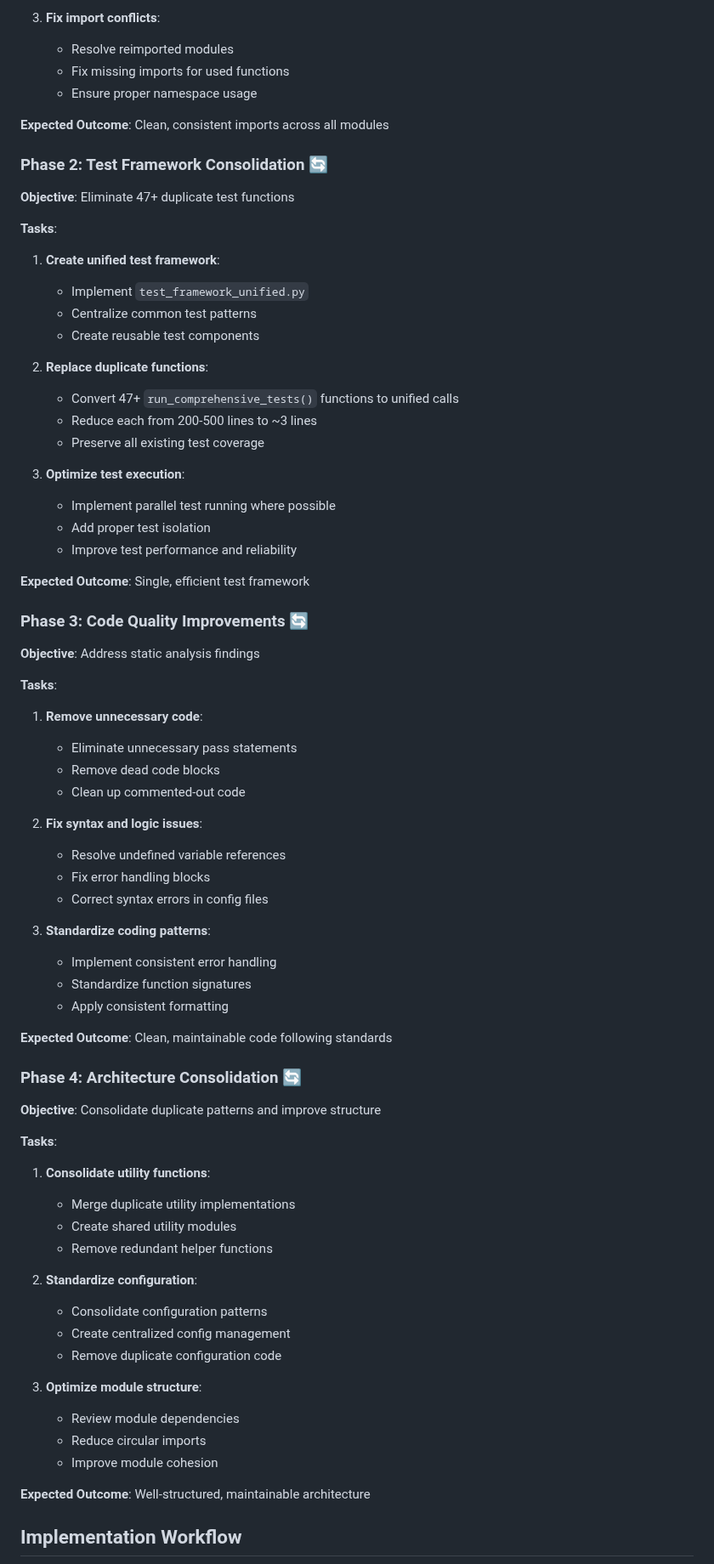
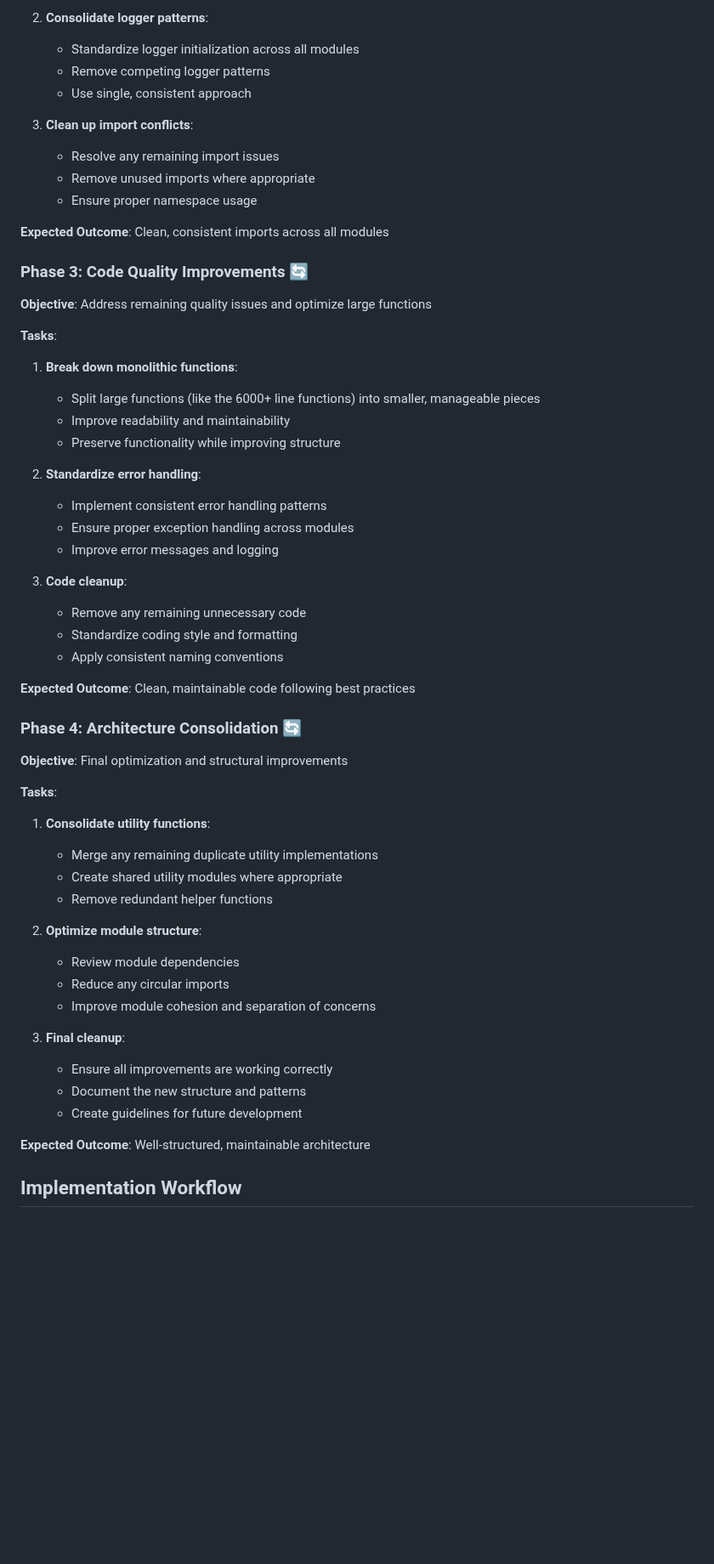
Before and after one commit to waynegault/ancestry, a Markdown page: IMPLEMENTATION_PLAN.md, the part around one of its changes. Shown at 85% size. Drawn GitHub-style; blank space fills up the shorter version.

```diff
--- a/IMPLEMENTATION_PLAN.md
+++ b/IMPLEMENTATION_PLAN.md
@@ -49,72 +69,56 @@ This document outlines the comprehensive plan to eliminate code duplication, sta
    - Update all modules to use unified import style
 
-3. **Fix import conflicts**:
-   - Resolve reimported modules
-   - Fix missing imports for used functions
+2. **Consolidate logger patterns**:
+   - Standardize logger initialization across all modules
+   - Remove competing logger patterns
+   - Use single, consistent approach
+
+3. **Clean up import conflicts**:
+   - Resolve any remaining import issues
+   - Remove unused imports where appropriate
    - Ensure proper namespace usage
 
 **Expected Outcome**: Clean, consistent imports across all modules
 
-### Phase 2: Test Framework Consolidation 🔄
-**Objective**: Eliminate 47+ duplicate test functions
+### Phase 3: Code Quality Improvements 🔄
+**Objective**: Address remaining quality issues and optimize large functions
 
 **Tasks**:
-1. **Create unified test framework**:
-   - Implement `test_framework_unified.py`
-   - Centralize common test patterns
-   - Create reusable test components
+1. **Break down monolithic functions**:
+   - Split large functions (like the 6000+ line functions) into smaller, manageable pieces
+   - Improve readability and maintainability
+   - Preserve functionality while improving structure
 
-2. **Replace duplicate functions**:
-   - Convert 47+ `run_comprehensive_tests()` functions to unified calls
-   - Reduce each from 200-500 lines to ~3 lines
-   - Preserve all existing test coverage
+2. **Standardize error handling**:
+   - Implement consistent error handling patterns
+   - Ensure proper exception handling across modules
+   - Improve error messages and logging
 
-3. **Optimize test execution**:
-   - Implement parallel test running where possible
-   - Add proper test isolation
-   - Improve test performance and reliability
+3. **Code cleanup**:
+   - Remove any remaining unnecessary code
+   - Standardize coding style and formatting
+   - Apply consistent naming conventions
 
-**Expected Outcome**: Single, efficient test framework
-
-### Phase 3: Code Quality Improvements 🔄
-**Objective**: Address static analysis findings
-
-**Tasks**:
-1. **Remove unnecessary code**:
-   - Eliminate unnecessary pass statements
-   - Remove dead code blocks
-   - Clean up commented-out code
-
-2. **Fix syntax and logic issues**:
-   - Resolve undefined variable references
-   - Fix error handling blocks
-   - Correct syntax errors in config files
-
-3. **Standardize coding patterns**:
-   - Implement consistent error handling
-   - Standardize function signatures
-   - Apply consistent formatting
-
-**Expected Outcome**: Clean, maintainable code following standards
+**Expected Outcome**: Clean, maintainable code following best practices
 
 ### Phase 4: Architecture Consolidation 🔄
-**Objective**: Consolidate duplicate patterns and improve structure
+**Objective**: Final optimization and structural improvements
 
 **Tasks**:
 1. **Consolidate utility functions**:
-   - Merge duplicate utility implementations
-   - Create shared utility modules
+   - Merge any remaining duplicate utility implementations
+   - Create shared utility modules where appropriate
    - Remove redundant helper functions
 
-2. **Standardize configuration**:
-   - Consolidate configuration patterns
-   - Create centralized config management
-   - Remove duplicate configuration code
+2. **Optimize module structure**:
+   - Review module dependencies
+   - Reduce any circular imports
+   - Improve module cohesion and separation of concerns
 
-3. **Optimize module structure**:
-   - Review module dependencies
-   - Reduce circular imports
-   - Improve module cohesion
+3. **Final cleanup**:
+   - Ensure all improvements are working correctly
+   - Document the new structure and patterns
+   - Create guidelines for future development
 
 **Expected Outcome**: Well-structured, maintainable architecture
 
```
Also changed, not shown: other parts of IMPLEMENTATION_PLAN.md (+67 -45 lines).
